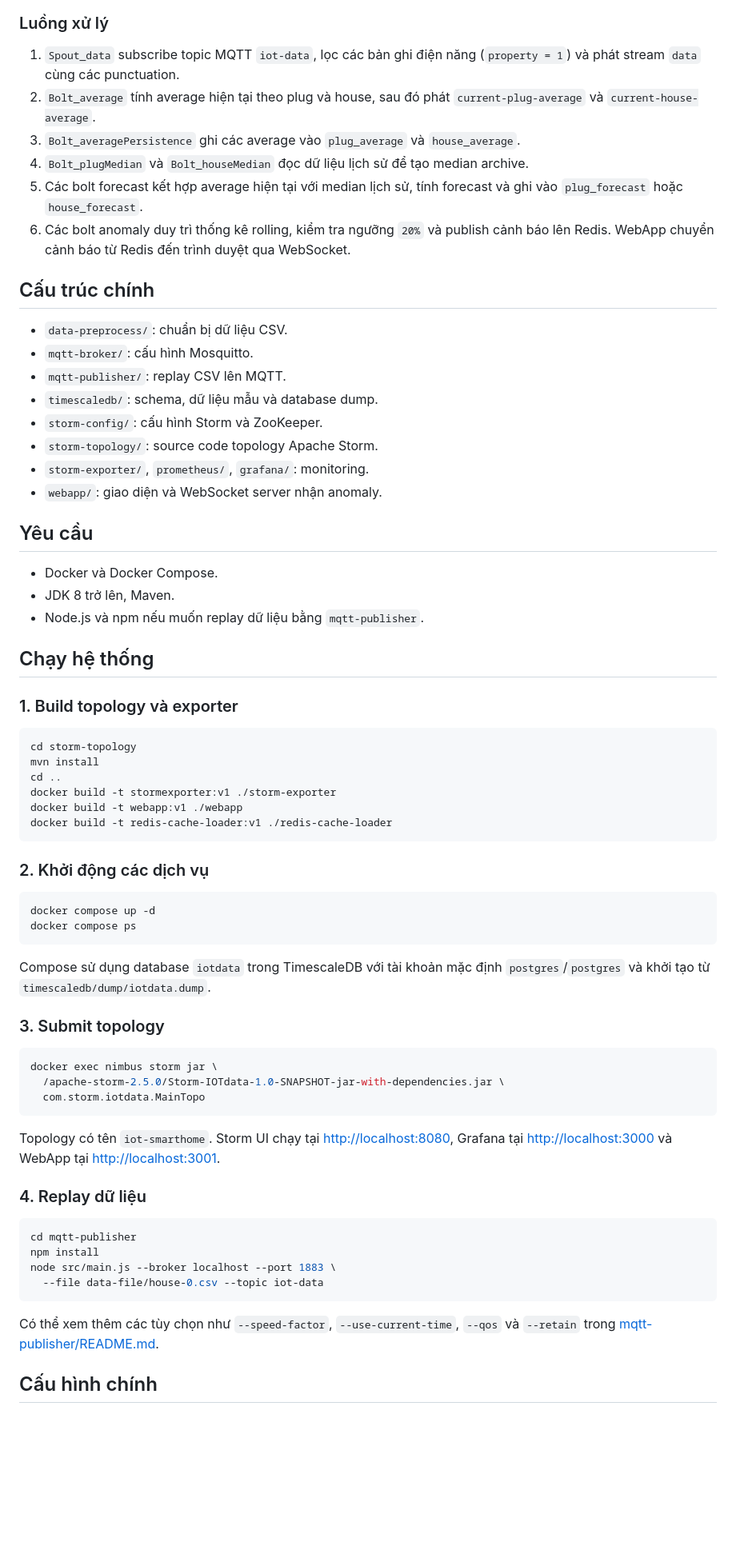
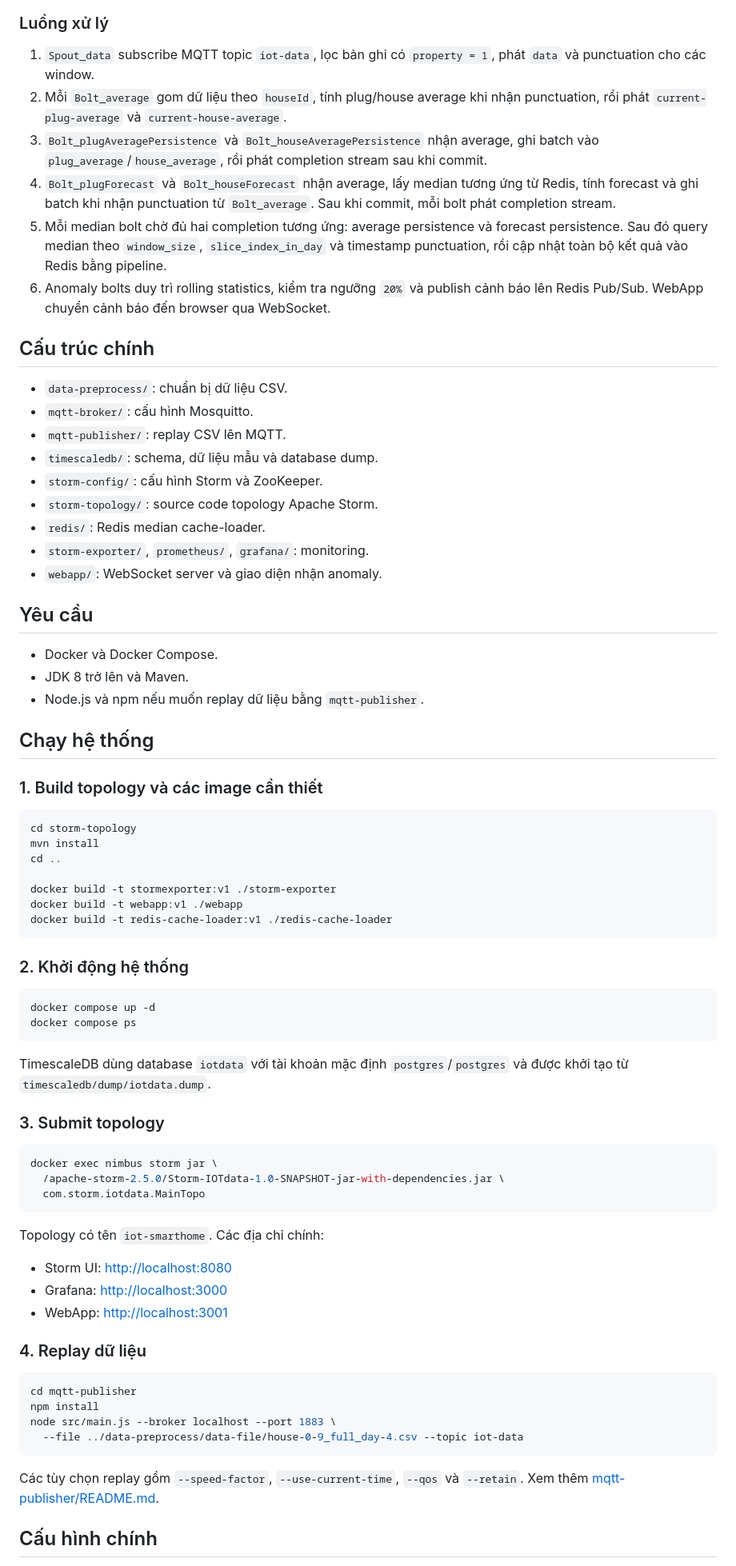
Before and after one commit to TuannHunggZ/stormsmarthome-plus, a Markdown page: README.md, the part around one of its changes. Shown at 80% size. Drawn GitHub-style; blank space fills up the shorter version.

````diff
--- a/README.md
+++ b/README.md
@@ -42,12 +51,12 @@ flowchart LR
 
 ### Luồng xử lý
 
-1. `Spout_data` subscribe topic MQTT `iot-data`, lọc các bản ghi điện năng (`property = 1`) và phát stream `data` cùng các punctuation.
-2. `Bolt_average` tính average hiện tại theo plug và house, sau đó phát `current-plug-average` và `current-house-average`.
-3. `Bolt_averagePersistence` ghi các average vào `plug_average` và `house_average`.
-4. `Bolt_plugMedian` và `Bolt_houseMedian` đọc dữ liệu lịch sử để tạo median archive.
-5. Các bolt forecast kết hợp average hiện tại với median lịch sử, tính forecast và ghi vào `plug_forecast` hoặc `house_forecast`.
-6. Các bolt anomaly duy trì thống kê rolling, kiểm tra ngưỡng `20%` và publish cảnh báo lên Redis. WebApp chuyển cảnh báo từ Redis đến trình duyệt qua WebSocket.
+1. `Spout_data` subscribe MQTT topic `iot-data`, lọc bản ghi có `property = 1`, phát `data` và punctuation cho các window.
+2. Mỗi `Bolt_average` gom dữ liệu theo `houseId`, tính plug/house average khi nhận punctuation, rồi phát `current-plug-average` và `current-house-average`.
+3. `Bolt_plugAveragePersistence` và `Bolt_houseAveragePersistence` nhận average, ghi batch vào `plug_average`/`house_average`, rồi phát completion stream sau khi commit.
+4. `Bolt_plugForecast` và `Bolt_houseForecast` nhận average, lấy median tương ứng từ Redis, tính forecast và ghi batch khi nhận punctuation từ `Bolt_average`. Sau khi commit, mỗi bolt phát completion stream.
+5. Mỗi median bolt chờ đủ hai completion tương ứng: average persistence và forecast persistence. Sau đó query median theo `window_size`, `slice_index_in_day` và timestamp punctuation, rồi cập nhật toàn bộ kết quả vào Redis bằng pipeline.
+6. Anomaly bolts duy trì rolling statistics, kiểm tra ngưỡng `20%` và publish cảnh báo lên Redis Pub/Sub. WebApp chuyển cảnh báo đến browser qua WebSocket.
 
 ## Cấu trúc chính
 
@@ -57,36 +66,38 @@ flowchart LR
 - `timescaledb/`: schema, dữ liệu mẫu và database dump.
 - `storm-config/`: cấu hình Storm và ZooKeeper.
 - `storm-topology/`: source code topology Apache Storm.
+- `redis/`: Redis median cache-loader.
 - `storm-exporter/`, `prometheus/`, `grafana/`: monitoring.
-- `webapp/`: giao diện và WebSocket server nhận anomaly.
+- `webapp/`: WebSocket server và giao diện nhận anomaly.
 
 ## Yêu cầu
 
 - Docker và Docker Compose.
-- JDK 8 trở lên, Maven.
+- JDK 8 trở lên và Maven.
 - Node.js và npm nếu muốn replay dữ liệu bằng `mqtt-publisher`.
 
 ## Chạy hệ thống
 
-### 1. Build topology và exporter
+### 1. Build topology và các image cần thiết
 
 ```bash
 cd storm-topology
 mvn install
 cd ..
+
 docker build -t stormexporter:v1 ./storm-exporter
 docker build -t webapp:v1 ./webapp
 docker build -t redis-cache-loader:v1 ./redis-cache-loader
 ```
 
-### 2. Khởi động các dịch vụ
+### 2. Khởi động hệ thống
 
 ```bash
 docker compose up -d
 docker compose ps
 ```
 
-Compose sử dụng database `iotdata` trong TimescaleDB với tài khoản mặc định `postgres`/`postgres` và khởi tạo từ `timescaledb/dump/iotdata.dump`.
+TimescaleDB dùng database `iotdata` với tài khoản mặc định `postgres`/`postgres` và được khởi tạo từ `timescaledb/dump/iotdata.dump`.
 
 ### 3. Submit topology
 
@@ -96,7 +107,11 @@ docker exec nimbus storm jar \
   com.storm.iotdata.MainTopo
 ```
 
-Topology có tên `iot-smarthome`. Storm UI chạy tại <http://localhost:8080>, Grafana tại <http://localhost:3000> và WebApp tại <http://localhost:3001>.
+Topology có tên `iot-smarthome`. Các địa chỉ chính:
+
+- Storm UI: <http://localhost:8080>
+- Grafana: <http://localhost:3000>
+- WebApp: <http://localhost:3001>
 
 ### 4. Replay dữ liệu
 
@@ -104,10 +119,10 @@ Topology có tên `iot-smarthome`. Storm UI chạy tại <http://localhost:8080>
 cd mqtt-publisher
 npm install
 node src/main.js --broker localhost --port 1883 \
-  --file data-file/house-0.csv --topic iot-data
+  --file ../data-preprocess/data-file/house-0-9_full_day-4.csv --topic iot-data
 ```
 
-Có thể xem thêm các tùy chọn như `--speed-factor`, `--use-current-time`, `--qos` và `--retain` trong [mqtt-publisher/README.md](mqtt-publisher/README.md).
+Các tùy chọn replay gồm `--speed-factor`, `--use-current-time`, `--qos` và `--retain`. Xem thêm [mqtt-publisher/README.md](mqtt-publisher/README.md).
 
 ## Cấu hình chính
 
````
Also changed, not shown: other parts of README.md (+32 -22 lines).
